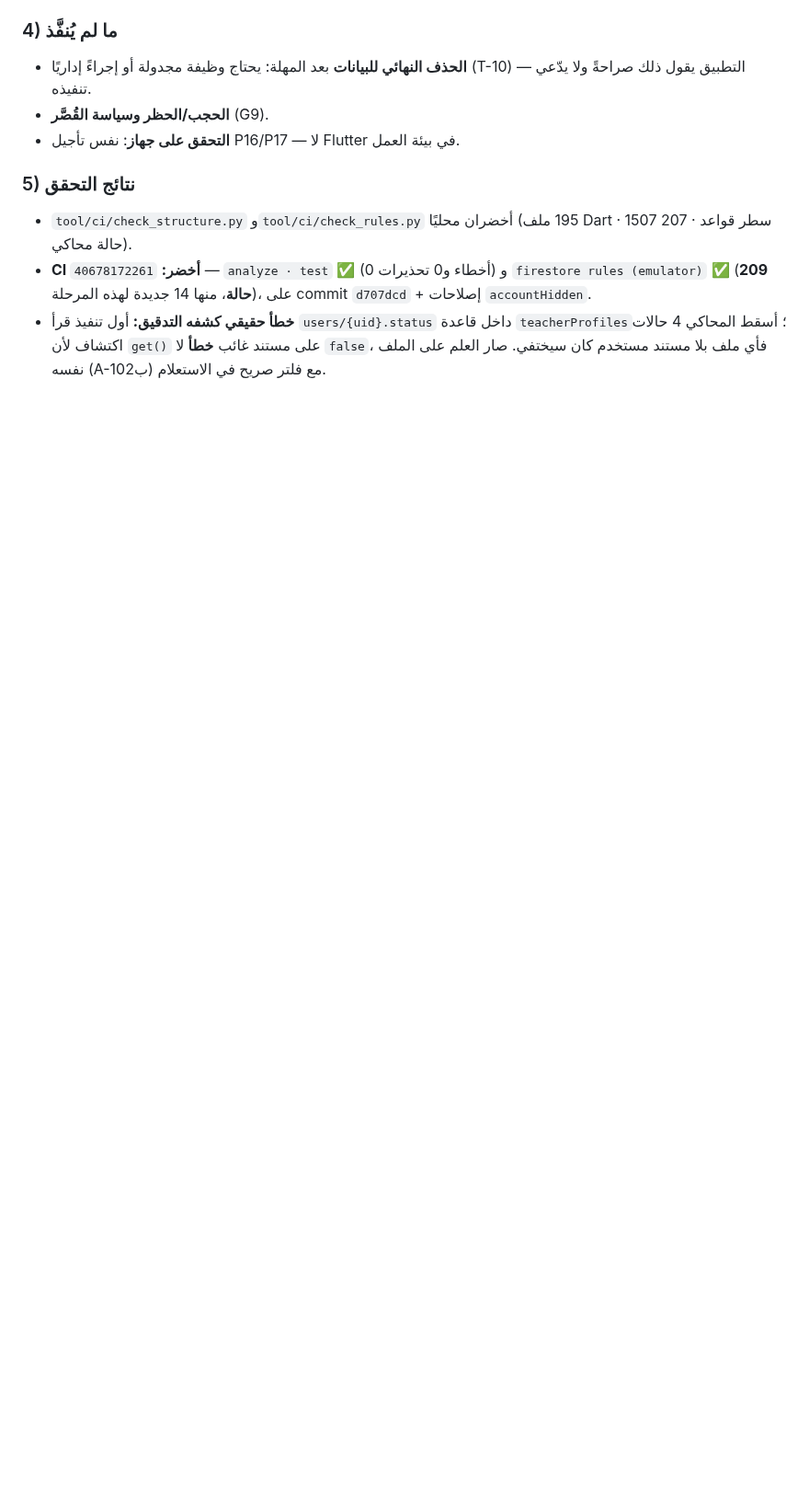
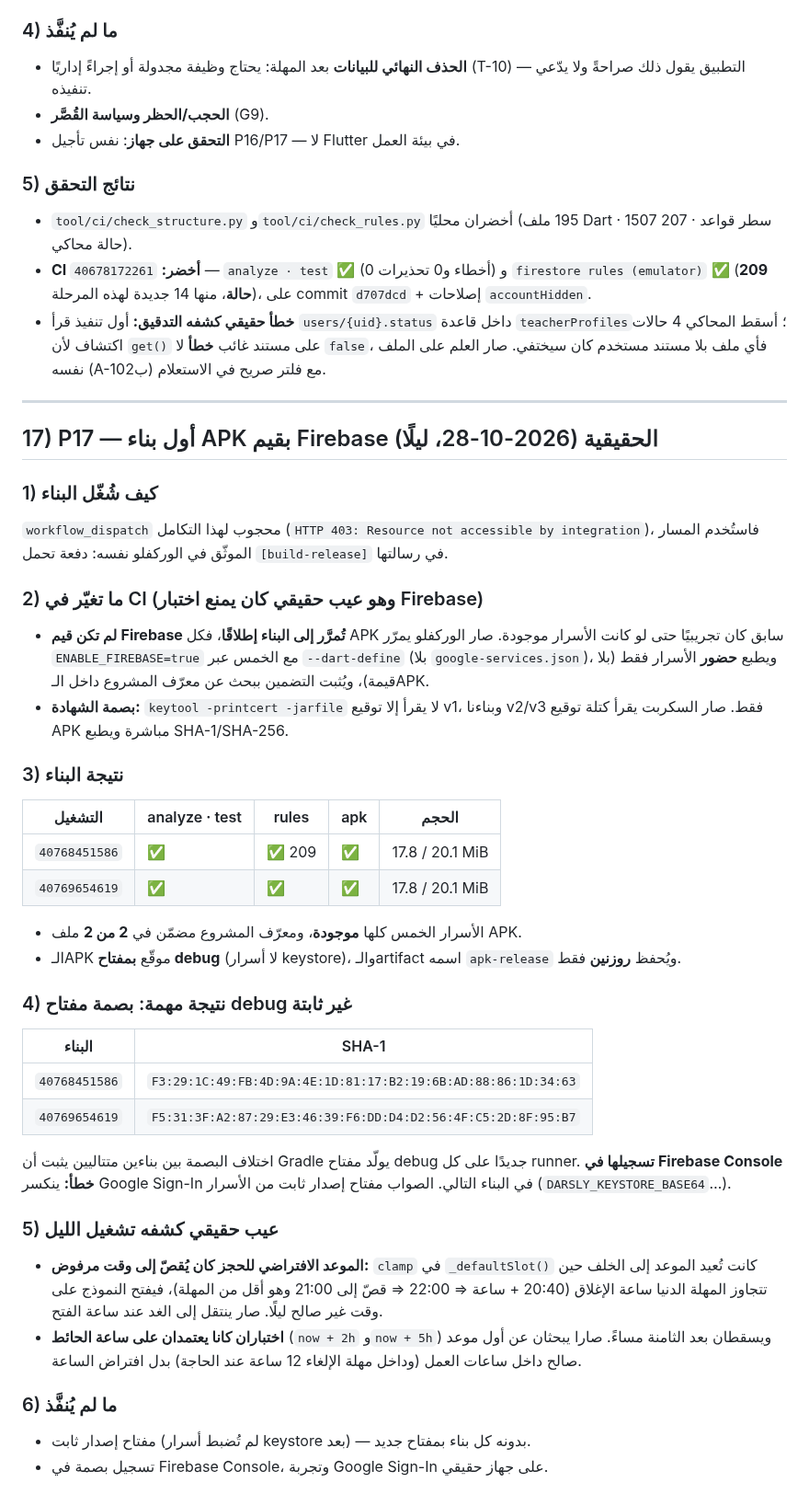
Before and after one commit to bahahany99-cmyk/TeacherStudentApp, a Markdown page: docs/WORK_LOG.md, the part around the change. Shown at 92% size. Rendered like a GitHub page; blank space fills up the shorter version.

Commit message:
docs(p17): نتيجة بناء الـAPK بقيم Firebase وعدم ثبات بصمة مفتاح debug
Co-authored-by: arena-agent <297053741+arena-agent@users.noreply.github.com>

```diff
--- a/docs/WORK_LOG.md
+++ b/docs/WORK_LOG.md
@@ -1884,3 +1884,53 @@ Actions محجوب من بيئة التطوير).
   `teacherProfiles`؛ أسقط المحاكي 4 حالات اكتشاف لأن `get()` على مستند غائب
   **خطأ** لا `false`، فأي ملف بلا مستند مستخدم كان سيختفي. صار العلم على الملف
   نفسه (A-102ب) مع فلتر صريح في الاستعلام.
+
+---
+
+## 17) P17 — أول بناء APK بقيم Firebase الحقيقية (2026-10-28، ليلًا)
+
+### 1) كيف شُغّل البناء
+`workflow_dispatch` محجوب لهذا التكامل (`HTTP 403: Resource not accessible by
+integration`)، فاستُخدم المسار الموثّق في الوركفلو نفسه: دفعة تحمل
+`[build-release]` في رسالتها.
+
+### 2) ما تغيّر في CI (وهو عيب حقيقي كان يمنع اختبار Firebase)
+- **لم تكن قيم Firebase تُمرَّر إلى البناء إطلاقًا**، فكل APK سابق كان تجريبيًا
+  حتى لو كانت الأسرار موجودة. صار الوركفلو يمرّر `ENABLE_FIREBASE=true` مع
+  الخمس عبر `--dart-define` (بلا `google-services.json`)، ويطبع **حضور** الأسرار
+  فقط (بلا قيمة)، ويُثبت التضمين ببحث عن معرّف المشروع داخل الـAPK.
+- **بصمة الشهادة:** `keytool -printcert -jarfile` لا يقرأ إلا توقيع v1، وبناءنا
+  v2/v3 فقط. صار السكربت يقرأ كتلة توقيع APK مباشرة ويطبع SHA-1/SHA-256.
+
+### 3) نتيجة البناء
+| التشغيل | analyze · test | rules | apk | الحجم |
+|---|---|---|---|---|
+| `40768451586` | ✅ | ✅ 209 | ✅ | 17.8 / 20.1 MiB |
+| `40769654619` | ✅ | ✅ | ✅ | 17.8 / 20.1 MiB |
+
+- الأسرار الخمس كلها **موجودة**، ومعرّف المشروع مضمّن في **2 من 2** ملف APK.
+- الـAPK موقّع **بمفتاح debug** (لا أسرار keystore)، والـartifact اسمه
+  `apk-release` ويُحفظ **روزنين** فقط.
+
+### 4) نتيجة مهمة: بصمة مفتاح debug **غير ثابتة**
+| البناء | SHA-1 |
+|---|---|
+| `40768451586` | `F3:29:1C:49:FB:4D:9A:4E:1D:81:17:B2:19:6B:AD:88:86:1D:34:63` |
+| `40769654619` | `F5:31:3F:A2:87:29:E3:46:39:F6:DD:D4:D2:56:4F:C5:2D:8F:95:B7` |
+
+اختلاف البصمة بين بناءين متتاليين يثبت أن Gradle يولّد مفتاح debug جديدًا على كل
+runner. **تسجيلها في Firebase Console خطأ:** ينكسر Google Sign-In في البناء
+التالي. الصواب مفتاح إصدار ثابت من الأسرار (`DARSLY_KEYSTORE_BASE64`…).
+
+### 5) عيب حقيقي كشفه تشغيل الليل
+- **الموعد الافتراضي للحجز كان يُقصّ إلى وقت مرفوض:** `clamp` في
+  `_defaultSlot()` كانت تُعيد الموعد إلى الخلف حين تتجاوز المهلة الدنيا ساعة
+  الإغلاق (20:40 + ساعة ⇒ 22:00 ⇒ قصّ إلى 21:00 وهو أقل من المهلة)، فيفتح
+  النموذج على وقت غير صالح ليلًا. صار ينتقل إلى الغد عند ساعة الفتح.
+- **اختباران كانا يعتمدان على ساعة الحائط** (`now + 2h` و`now + 5h`) ويسقطان
+  بعد الثامنة مساءً. صارا يبحثان عن أول موعد صالح داخل ساعات العمل (وداخل مهلة
+  الإلغاء 12 ساعة عند الحاجة) بدل افتراض الساعة.
+
+### 6) ما لم يُنفَّذ
+- مفتاح إصدار ثابت (لم تُضبط أسرار keystore بعد) — بدونه كل بناء بمفتاح جديد.
+- تسجيل بصمة في Firebase Console، وتجربة Google Sign-In على جهاز حقيقي.
```
Also changed, not shown: docs/FIREBASE_SETUP.md (+24 -1 lines).
